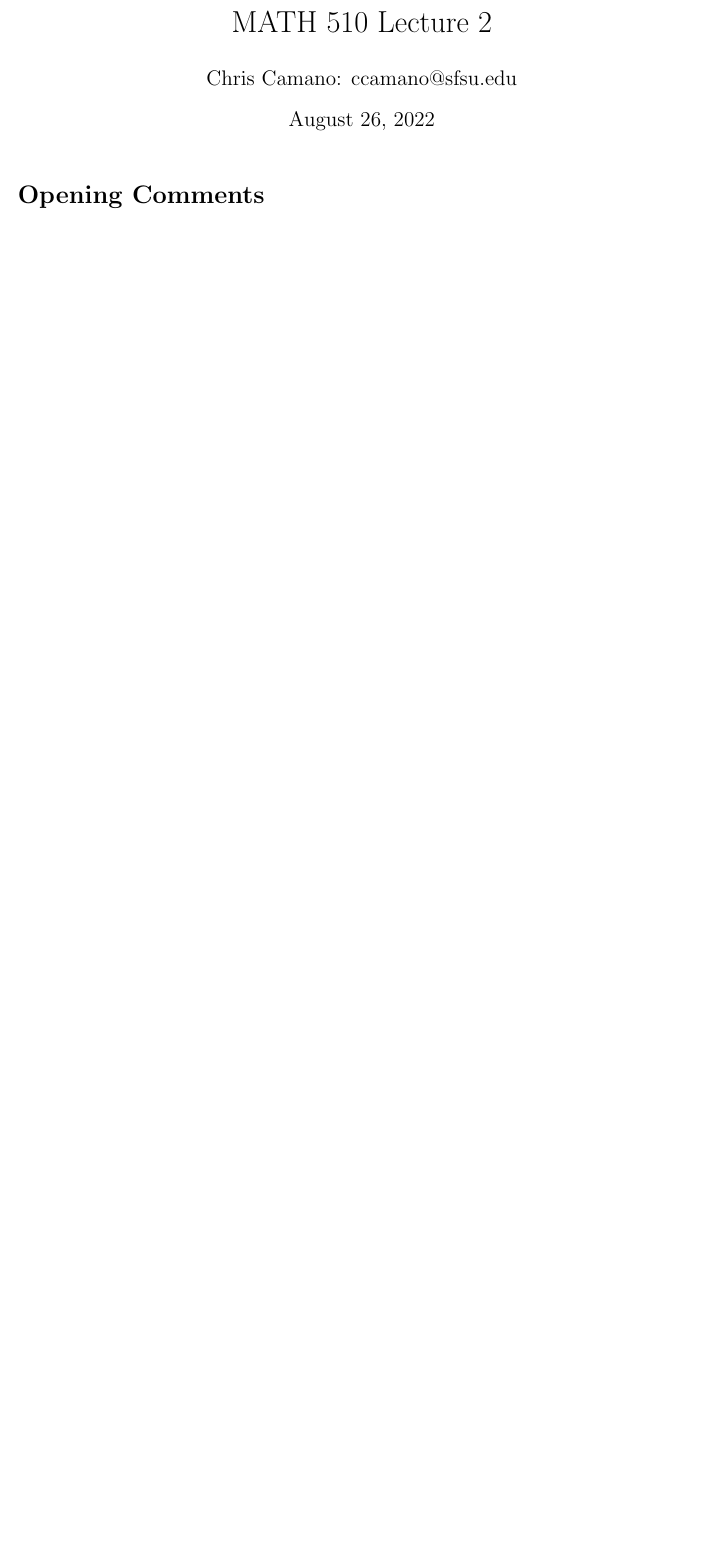
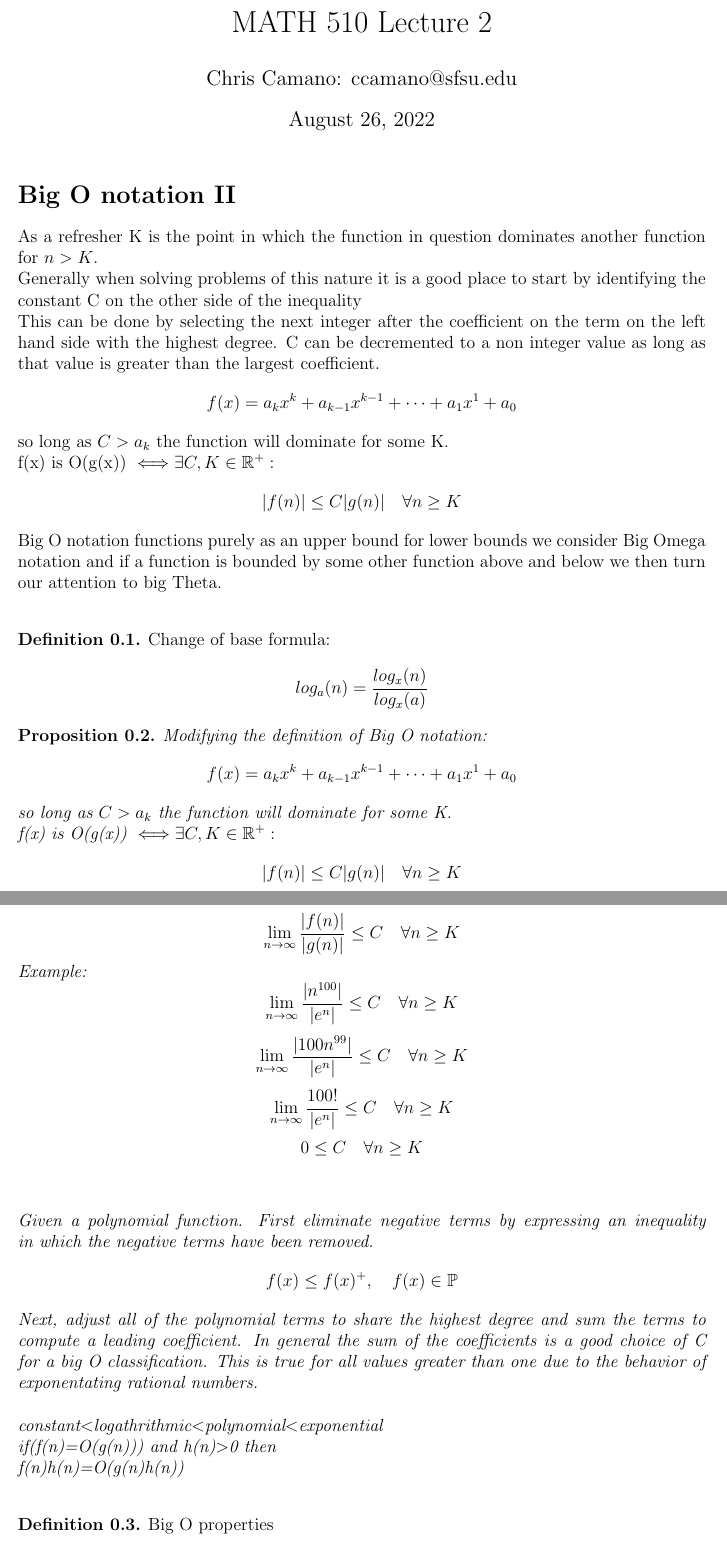
Before and after one commit to chriscamano/CSC-510-Analysis-of-Algorithms-Fall-2022, a LaTeX document (CSC510_Lecture_2/CSC510_Lecture_2.tex): part of the page before the commit and two parts of pages 1 and 2 of 3 after it, the two joined at a grey line, cut so that both start at the same text, the shorter picture padded with empty space. Compiled offline with pdfLaTeX.

Commit message:
Finished lecture

```diff
--- a/CSC510_Lecture_2/CSC510_Lecture_2.tex
+++ b/CSC510_Lecture_2/CSC510_Lecture_2.tex
@@ -62,4 +62,55 @@
 \maketitle
 
 
-\sect{Opening Comments}
+\sect{Big O notation II}\\
+As a refresher K is the point in which the function in question dominates another function for $n>K$.\\
+Generally when solving problems of this nature it is a good place to start by identifying the constant C on the other side of the inequality\\
+This can be done by selecting the next integer after the coefficient on the term on the left hand side with the highest degree. C can be decremented to a non integer value as long as that value is greater than the largest coefficient.
+\[
+f(x)=  a_kx^k+a_{k-1}x^{k-1}+\cdots+a_1x^1+a_0
+\]
+so long as $C>a_k$ the function will dominate for some K.\\\
+f(x) is O(g(x)) $\iff$$\exists C,K\in \R^+:$
+\[
+  |f(n)|\leq C|g(n)|\quad \forall n\geq K
+\]
+Big O notation functions purely as an upper bound for lower bounds we consider Big Omega notation and if a function is bounded by some other function above and below we then turn our attention to big Theta. \\
+\defn Change of base formula:
+\[
+  log_a(n)=\frac{log_x(n)}{log_x(a)}
+\]
+\prop Modifying the definition of Big O notation:
+\[
+f(x)=  a_kx^k+a_{k-1}x^{k-1}+\cdots+a_1x^1+a_0
+\]
+so long as $C>a_k$ the function will dominate for some K.\\\
+f(x) is O(g(x)) $\iff$$\exists C,K\in \R^+:$
+\[
+  |f(n)|\leq C|g(n)|\quad \forall n\geq K
+\]
+\[
+  \lim_{n\arr\infty}\frac{|f(n)|}{|g(n)|}\leq C\quad \forall n\geq K
+\]
+Example:
+\[
+  \lim_{n\arr\infty}\frac{|n^{100}|}{|e^n|}\leq C\quad \forall n\geq K
+\]
+\[
+  \lim_{n\arr\infty}\frac{|100n^{99}|}{|e^n|}\leq C\quad \forall n\geq K
+\]
+\[
+  \lim_{n\arr\infty}\frac{100!}{|e^n|}\leq C\quad \forall n\geq K
+\]
+\[
+0\leq C\quad \forall n\geq K
+\]\\\\
+Given a polynomial function. First eliminate negative terms by expressing an inequality in which the negative terms have been removed.
+\[
+  f(x)\leq f(x)^+ ,\quad f(x) \in \mathbb{P}
+\]
+Next, adjust all of the polynomial terms to share the highest degree and sum the terms to compute a leading coefficient. In general the sum of the coefficients is a good choice of C for a big O classification. This is true for all values greater than one due to the behavior of exponentating rational numbers.
+\\\\
+constant$<$logathrithmic$<$polynomial$<$exponential\\
+if(f(n)=O(g(n))) and h(n)$>$0 then\\ f(n)h(n)=O(g(n)h(n))\\
+\defn Big O properties\\
+$$O(f(n))+O(g(n))=O(f(n)+g(n))$$\\
```
Also changed, not shown: CSC510_Lecture_2/CSC510_Lecture_2.pdf, CSC510_Lecture_2/CSC510_Lecture_2.tex (39 more changed lines), 2 other files.
